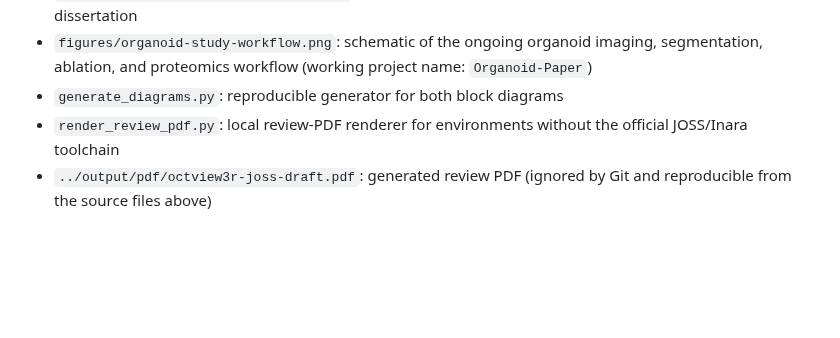
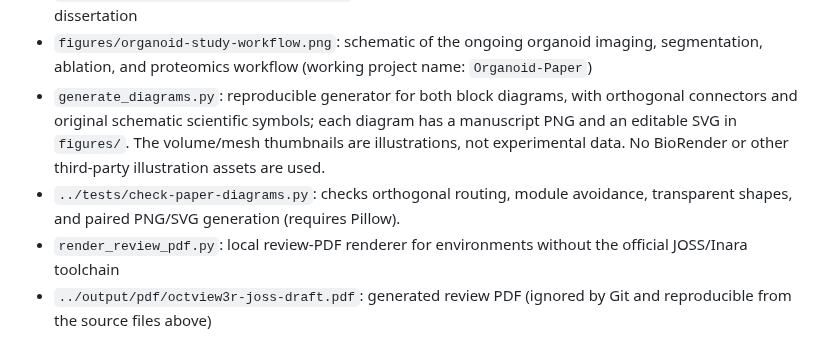
Before and after one commit to janlazer/UKE-OCTview3R, a Markdown page: paper/README.md, the part around the change. Rendered like a GitHub page; blank space fills up the shorter version.

Commit message:
Redesign paper diagrams with orthogonal routing and scientific symbols

```diff
--- a/paper/README.md
+++ b/paper/README.md
@@ -26,7 +26,13 @@ submission or acceptance.
 - `figures/organoid-study-workflow.png`: schematic of the ongoing organoid
   imaging, segmentation, ablation, and proteomics workflow (working project
   name: `Organoid-Paper`)
-- `generate_diagrams.py`: reproducible generator for both block diagrams
+- `generate_diagrams.py`: reproducible generator for both block diagrams,
+  with orthogonal connectors and original schematic scientific symbols;
+  each diagram has a manuscript PNG and an editable SVG in `figures/`.
+  The volume/mesh thumbnails are illustrations, not experimental data.
+  No BioRender or other third-party illustration assets are used.
+- `../tests/check-paper-diagrams.py`: checks orthogonal routing, module
+  avoidance, transparent shapes, and paired PNG/SVG generation (requires Pillow).
 - `render_review_pdf.py`: local review-PDF renderer for environments without
   the official JOSS/Inara toolchain
 - `../output/pdf/octview3r-joss-draft.pdf`: generated review PDF (ignored by
```
Also changed, not shown: paper/paper.md (+4 -2 lines), paper/figures/organoid-study-workflow.png, paper/figures/overlay-pipeline.png, 4 other files.
